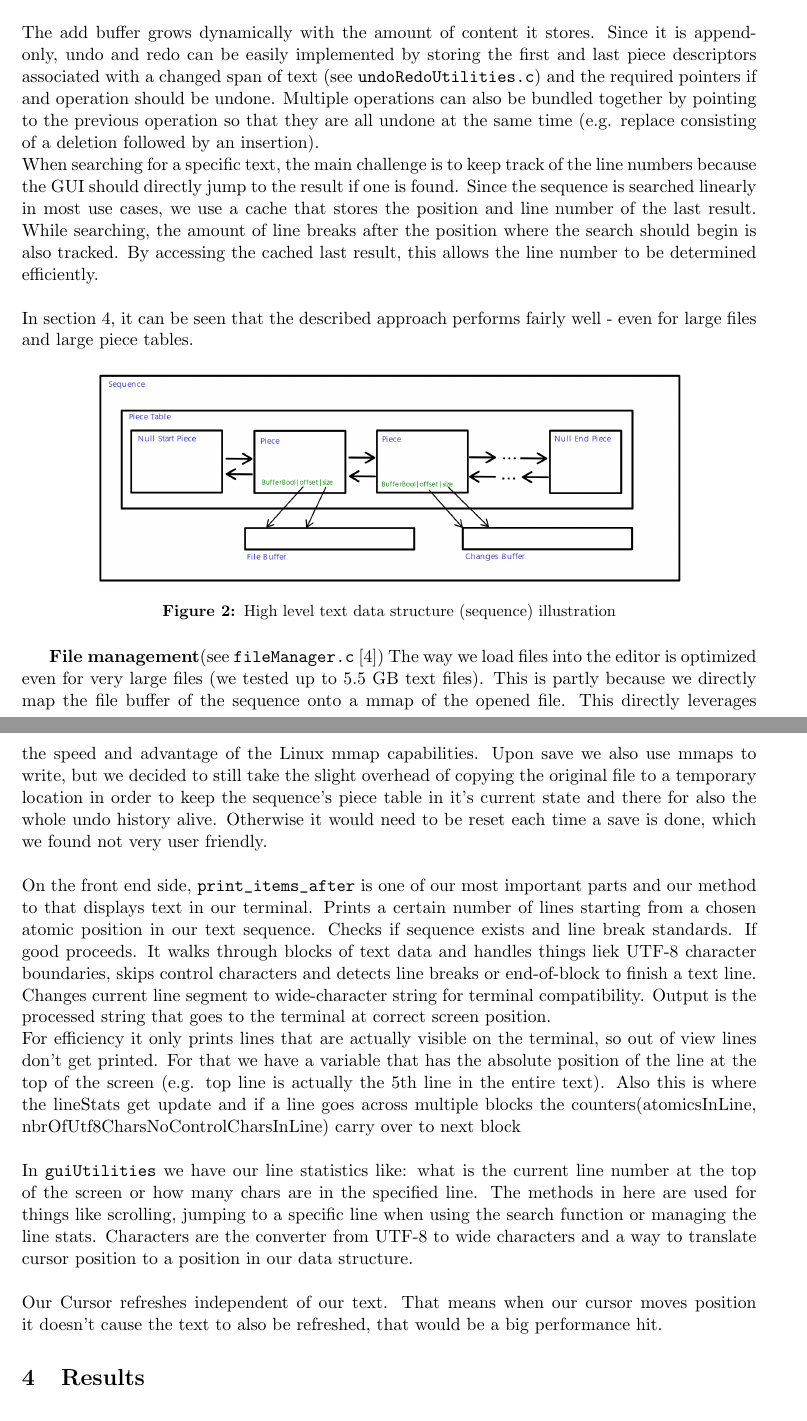
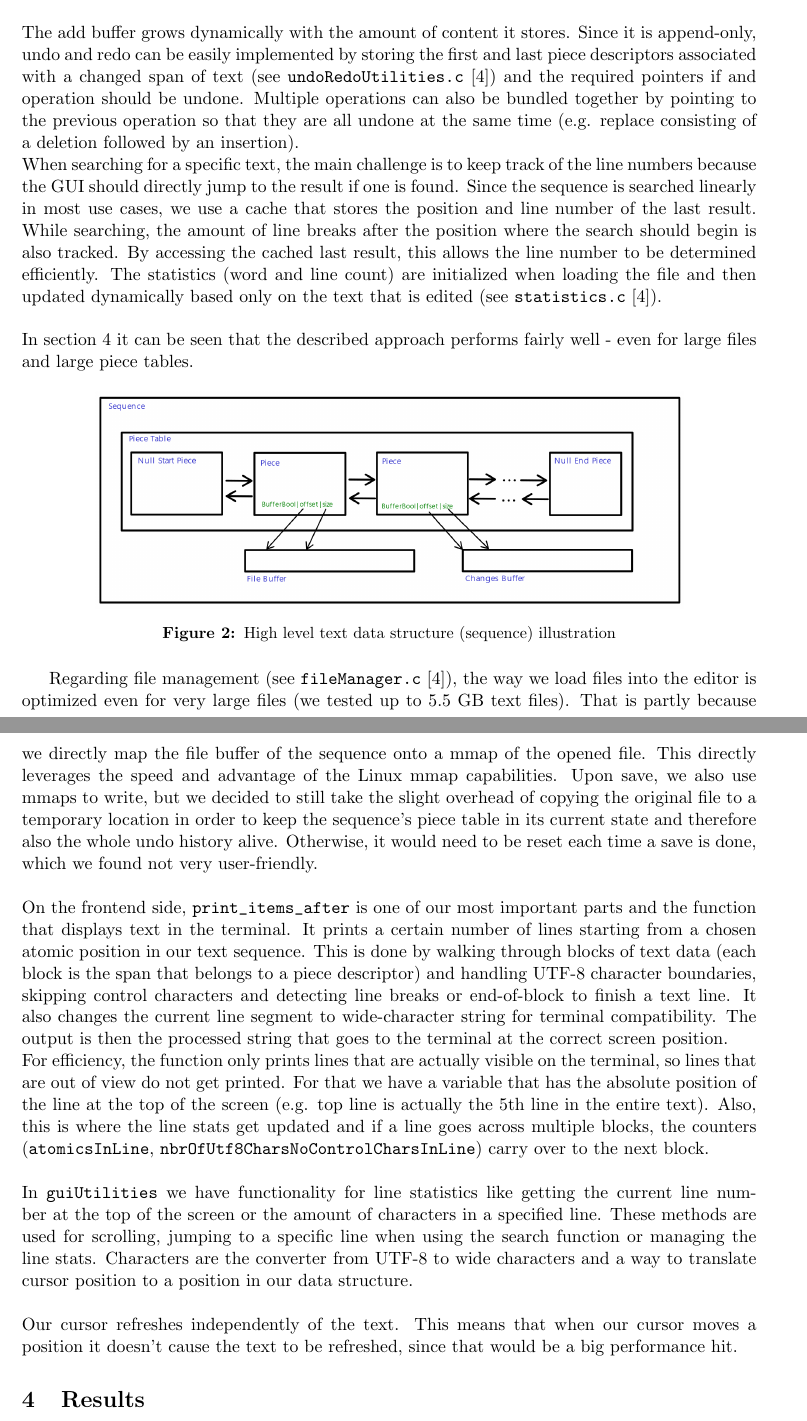
Before and after one commit to sruben1/Text-Terminal, a LaTeX document (docs/final-report/main.tex, which reads docs/final-report/sections/3-methodology.tex): two parts of pages 4 and 5 of 10, joined at a grey line, cut so that both start at the same text. Compiled offline with pdfLaTeX.

Commit message:
Formulate GUI part of section 3 as complete sentences

```diff
--- a/docs/final-report/sections/3-methodology.tex
+++ b/docs/final-report/sections/3-methodology.tex
@@ -56,11 +56,11 @@ After deciding on our project topic we fixed our software requirements in more c
 The piece table stores the piece descriptors in form of a doubly linked list (see figure \ref{fig:sequence}). Each piece is identified by the buffer it is stored in, the offset into that buffer and its size. Editing the text sequence at a specific position, therefore requires the piece descriptor associated with that position by using the \verb|getNodeForPosition| function. Afterwards, all changes can be done locally around the respective piece descriptor. By using empty sentinel nodes at the beginning and end of the piece table, we can simplify edge cases of changing the sequence at these positions.
 
 \noindent
-\\The add buffer grows dynamically with the amount of content it stores. Since it is append-only, undo and redo can be easily implemented by storing the first and last piece descriptors associated with a changed span of text (see \verb|undoRedoUtilities.c|) and the required pointers if and operation should be undone. Multiple operations can also be bundled together by pointing to the previous operation so that they are all undone at the same time (e.g. replace consisting of a deletion followed by an insertion). \\
-When searching for a specific text, the main challenge is to keep track of the line numbers because the GUI should directly jump to the result if one is found. Since the sequence is searched linearly in most use cases, we use a cache that stores the position and line number of the last result. While searching, the amount of line breaks after the position where the search should begin is also tracked. By accessing the cached last result, this allows the line number to be determined efficiently.
+\\The add buffer grows dynamically with the amount of content it stores. Since it is append-only, undo and redo can be easily implemented by storing the first and last piece descriptors associated with a changed span of text (see \verb|undoRedoUtilities.c| \cite{GithubRepo}) and the required pointers if and operation should be undone. Multiple operations can also be bundled together by pointing to the previous operation so that they are all undone at the same time (e.g. replace consisting of a deletion followed by an insertion). \\
+When searching for a specific text, the main challenge is to keep track of the line numbers because the GUI should directly jump to the result if one is found. Since the sequence is searched linearly in most use cases, we use a cache that stores the position and line number of the last result. While searching, the amount of line breaks after the position where the search should begin is also tracked. By accessing the cached last result, this allows the line number to be determined efficiently. The statistics (word and line count) are initialized when loading the file and then updated dynamically based only on the text that is edited (see \verb|statistics.c| \cite{GithubRepo}).
 
 \noindent
-\\In section 4, it can be seen that the described approach performs fairly well - even for large files and large piece tables.
+\\In section 4 it can be seen that the described approach performs fairly well - even for large files and large piece tables.
 
 \begin{figure}[H]
 \centering
@@ -69,18 +69,18 @@ When searching for a specific text, the main challenge is to keep track of the l
 \label{fig:sequence}
 \end{figure}
 
-\textbf{File management}(see \verb|fileManager.c| \cite{GithubRepo}) The way we load files into the editor is optimized even for very large files (we tested up to 5.5 GB text files). This is partly because we directly map the file buffer of the sequence onto a mmap of the opened file. This directly leverages the speed and advantage of the Linux mmap capabilities. Upon save we also use mmaps to write, but we decided to still take the slight overhead of copying the original file to a temporary location in order to keep the sequence's piece table in it's current state and there for also the whole undo history alive. Otherwise it would need to be reset each time a save is done, which we found not very user friendly.
+Regarding file management (see \verb|fileManager.c| \cite{GithubRepo}), the way we load files into the editor is optimized even for very large files (we tested up to 5.5 GB text files). That is partly because we directly map the file buffer of the sequence onto a mmap of the opened file. This directly leverages the speed and advantage of the Linux mmap capabilities. Upon save, we also use mmaps to write, but we decided to still take the slight overhead of copying the original file to a temporary location in order to keep the sequence's piece table in its current state and therefore also the whole undo history alive. Otherwise, it would need to be reset each time a save is done, which we found not very user-friendly.
 
 %GUI
 \noindent
-\\On the front end side, \verb|print_items_after| is one of our most important parts and our method to that displays text in our terminal. Prints a certain number of lines starting from a chosen atomic position in our text sequence.
-Checks if sequence exists and line break standards. If good proceeds. It walks through blocks of text data and handles things liek UTF-8 character boundaries, skips control characters and detects line breaks or end-of-block to finish a text line.
-\\Changes current line segment to wide-character string for terminal compatibility.
-Output is the processed string that goes to the terminal at correct screen position.
-\\For efficiency it only prints lines that are actually visible on the terminal, so out of view lines don't get printed. For that we have a variable that has the absolute position of the line at the top of the screen (e.g. top line is actually the 5th line in the entire text).
-Also this is where the lineStats get update and if a line goes across multiple blocks the counters(atomicsInLine, nbrOfUtf8CharsNoControlCharsInLine) carry over to next block
+\\On the frontend side, \verb|print_items_after| is one of our most important parts and the function that displays text in the terminal. It prints a certain number of lines starting from a chosen atomic position in our text sequence.
+This is done by walking through blocks of text data (each block is the span that belongs to a piece descriptor) and handling UTF-8 character boundaries, skipping control characters and detecting line breaks or end-of-block to finish a text line.
+It also changes the current line segment to wide-character string for terminal compatibility.
+The output is then the processed string that goes to the terminal at the correct screen position.
+\\For efficiency, the function only prints lines that are actually visible on the terminal, so lines that are out of view do not get printed. For that we have a variable that has the absolute position of the line at the top of the screen (e.g. top line is actually the 5th line in the entire text).
+Also, this is where the line stats get updated and if a line goes across multiple blocks, the counters (\verb|atomicsInLine|, \verb|nbrOfUtf8CharsNoControlCharsInLine|) carry over to the next block.
 \\
-\\In \verb|guiUtilities| we have our line statistics like: what is the current line number at the top of the screen or how many chars are in the specified line. The methods in here are used for things like scrolling, jumping to a specific line when using the search function or managing the line stats.
+\\In \verb|guiUtilities| we have functionality for line statistics like getting the current line number at the top of the screen or the amount of characters in a specified line. These methods are used for scrolling, jumping to a specific line when using the search function or managing the line stats.
 Characters are the converter from UTF-8 to wide characters and a way to translate cursor position to a position in our data structure.
 \\
-\\Our Cursor refreshes independent of our text. That means when our cursor moves position it doesn't cause the text to also be refreshed, that would be a big performance hit.
+\\Our cursor refreshes independently of the text. This means that when our cursor moves a position it doesn't cause the text to be refreshed, since that would be a big performance hit.
```
Also changed, not shown: docs/final-report/main.pdf.
